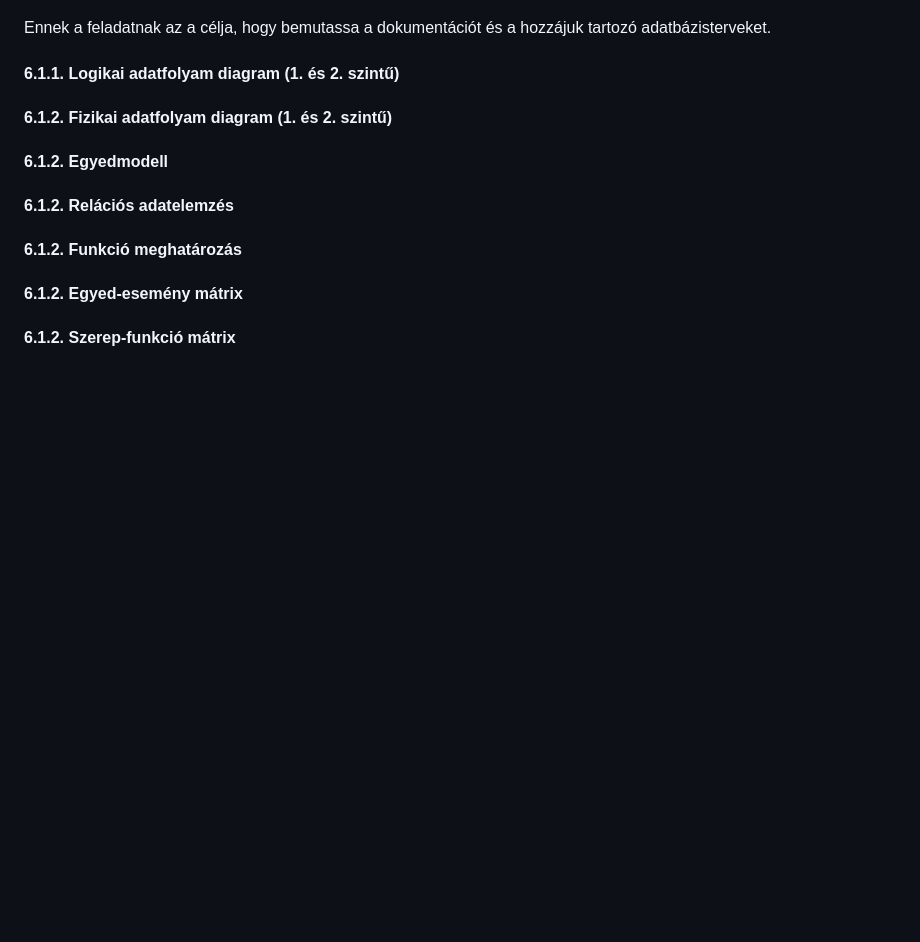
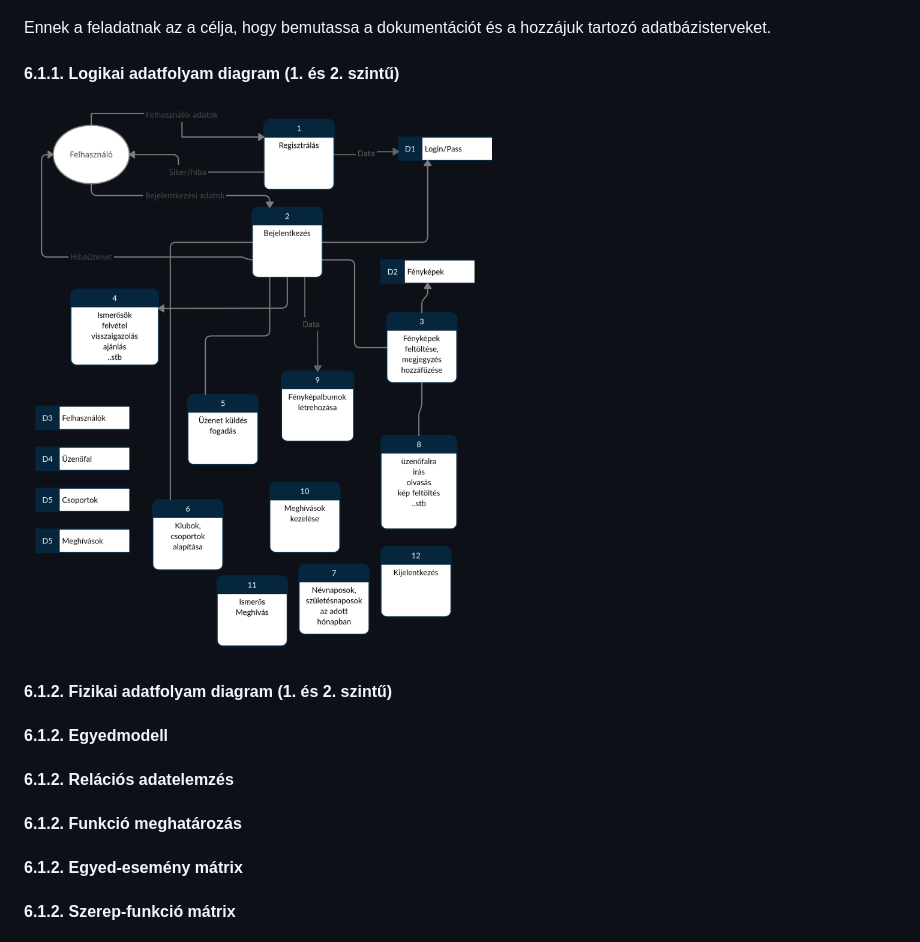
Before and after one commit to lubygyuri/kozossegi_oldal, a Markdown page: README.md, the part around the change. Drawn GitHub-style; pictures changed too: teszt.png (added); blank space fills up the shorter version.

Commit message:
teszt

```diff
--- a/README.md
+++ b/README.md
@@ -73,7 +73,7 @@ A `KÖZÖSSÉGI OLDAL projekt 2021. február 16-án` indult. A következőkben a
 Ennek a feladatnak az a célja, hogy bemutassa a dokumentációt és a hozzájuk tartozó adatbázisterveket.
 
 #### 6.1.1. Logikai adatfolyam diagram (1. és 2. szintű)
-
+![kép leírás](teszt.png)
 
 #### 6.1.2. Fizikai adatfolyam diagram (1. és 2. szintű)
 
```
